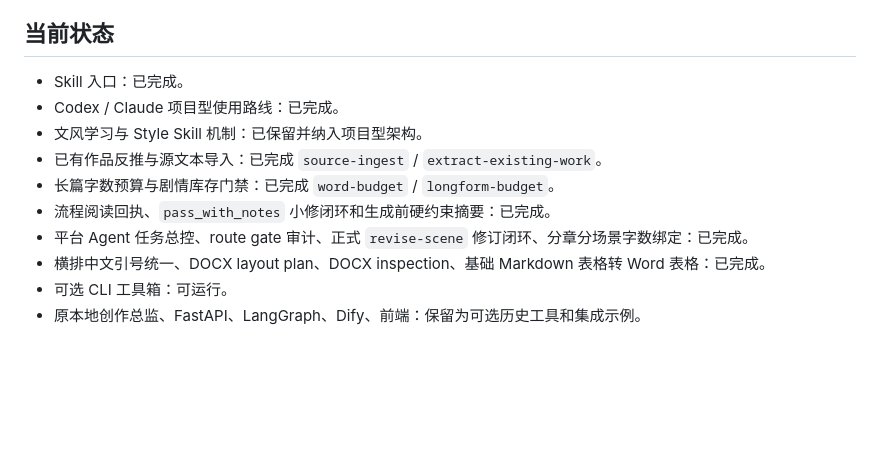
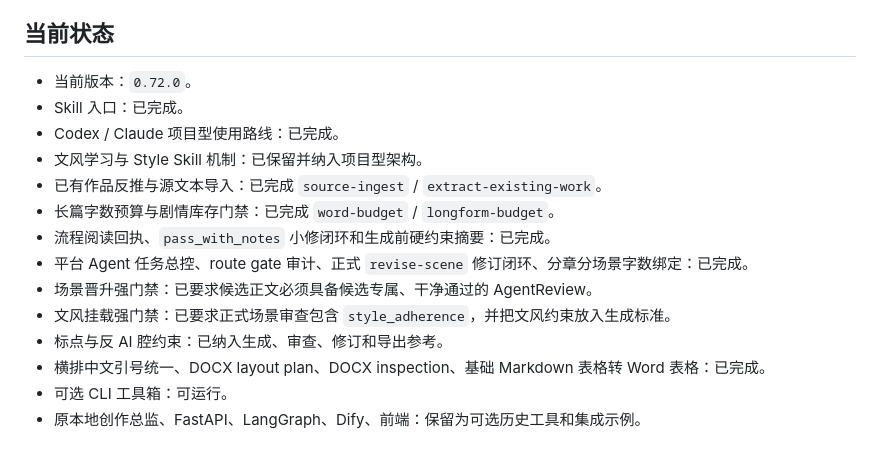
Before and after one commit to o-1717986918/literary-engineering-project-skill, a Markdown page: README.md, the part around one of its changes. Rendered like a GitHub page; blank space fills up the shorter version.

```diff
--- a/README.md
+++ b/README.md
@@ -367,6 +435,7 @@ literary-engineering-project-skill/
 
 ## 当前状态
 
+- 当前版本：`0.72.0`。
 - Skill 入口：已完成。
 - Codex / Claude 项目型使用路线：已完成。
 - 文风学习与 Style Skill 机制：已保留并纳入项目型架构。
@@ -374,6 +443,9 @@ literary-engineering-project-skill/
 - 长篇字数预算与剧情库存门禁：已完成 `word-budget` / `longform-budget`。
 - 流程阅读回执、`pass_with_notes` 小修闭环和生成前硬约束摘要：已完成。
 - 平台 Agent 任务总控、route gate 审计、正式 `revise-scene` 修订闭环、分章分场景字数绑定：已完成。
+- 场景晋升强门禁：已要求候选正文必须具备候选专属、干净通过的 AgentReview。
+- 文风挂载强门禁：已要求正式场景审查包含 `style_adherence`，并把文风约束放入生成标准。
+- 标点与反 AI 腔约束：已纳入生成、审查、修订和导出参考。
 - 横排中文引号统一、DOCX layout plan、DOCX inspection、基础 Markdown 表格转 Word 表格：已完成。
 - 可选 CLI 工具箱：可运行。
 - 原本地创作总监、FastAPI、LangGraph、Dify、前端：保留为可选历史工具和集成示例。
```
Also changed, not shown: other parts of README.md (+91 -23 lines).
